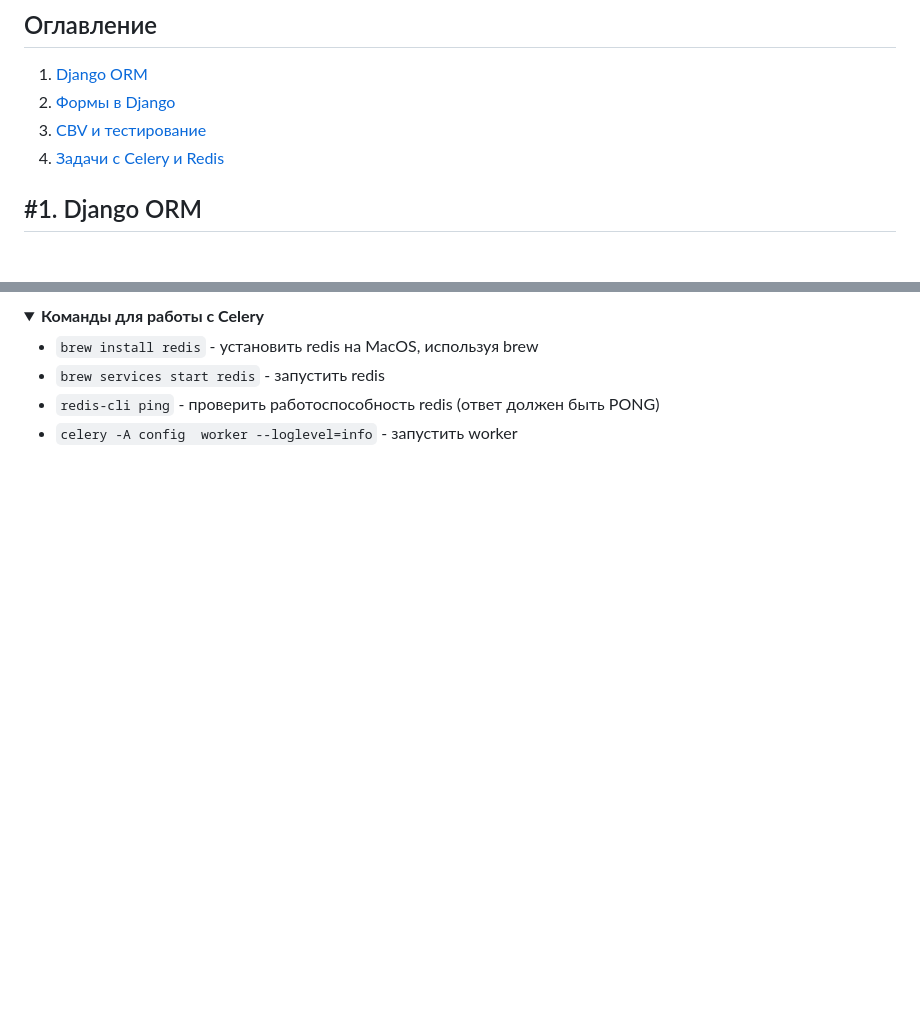
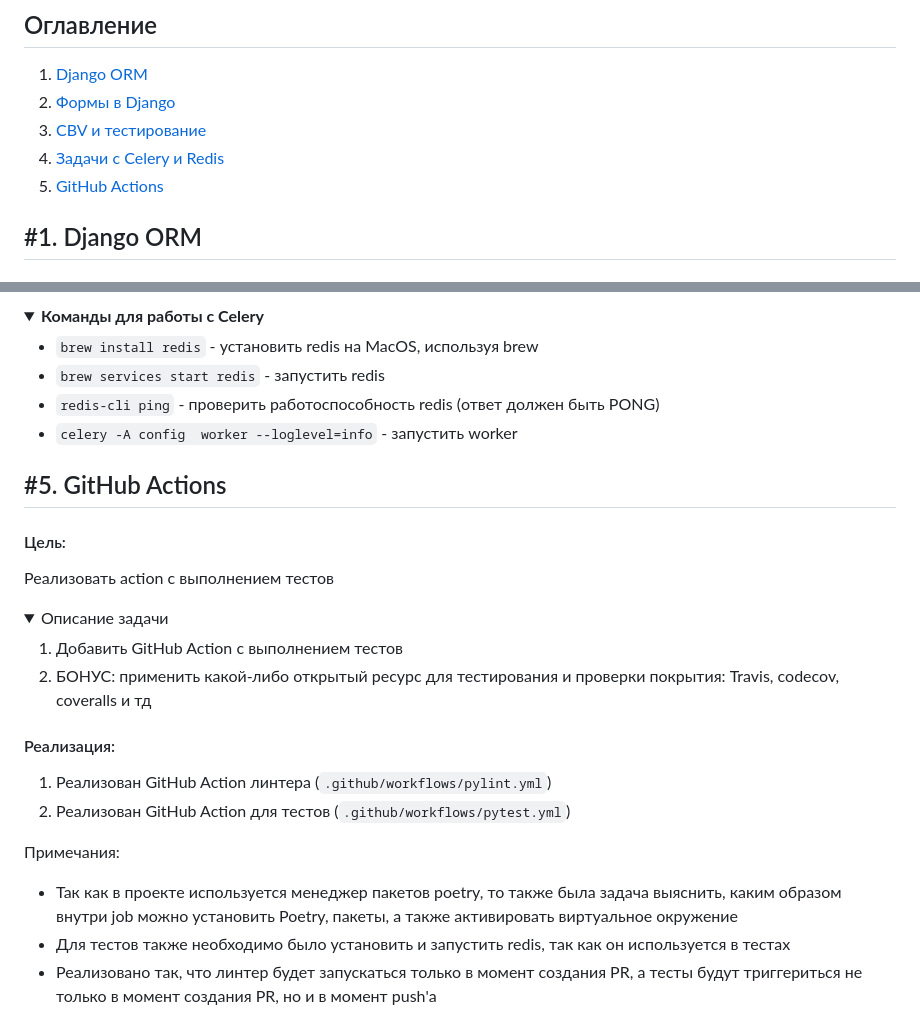
Before and after one commit to koppeltatyana/otus_python_dev_django_hws, a Markdown page: README.md, 2 parts joined by grey strips. Rendered like a GitHub page; folded sections open; blank space fills up the shorter version.

Commit message:
Added README.md GitHub Actions block

```diff
--- a/README.md
+++ b/README.md
@@ -5,6 +5,7 @@
 2. [Формы в Django](#2-формы-в-django)
 3. [CBV и тестирование](#3-class-based-views-и-тестирование)
 4. [Задачи с Celery и Redis](#4-задачи-с-celery-и-redis)
+5. [GitHub Actions](#5-github-actions)
 
 ## #1. Django ORM
 #### Цель:
@@ -199,3 +200,23 @@
 * `redis-cli ping` - проверить работоспособность redis (ответ должен быть PONG)
 * `celery -A config  worker --loglevel=info` - запустить worker
 </details>
+
+## #5. GitHub Actions
+#### Цель:
+Реализовать action с выполнением тестов
+
+<details>
+<summary>Описание задачи</summary>
+
+1. Добавить GitHub Action с выполнением тестов
+2. БОНУС: применить какой-либо открытый ресурс для тестирования и проверки покрытия: Travis, codecov, coveralls и тд
+</details>
+
+#### Реализация:
+1. Реализован GitHub Action линтера (`.github/workflows/pylint.yml`)
+2. Реализован GitHub Action для тестов (`.github/workflows/pytest.yml`)
+
+Примечания:
+* Так как в проекте используется менеджер пакетов poetry, то также была задача выяснить, каким образом внутри job можно установить Poetry, пакеты, а также активировать виртуальное окружение
+* Для тестов также необходимо было установить и запустить redis, так как он используется в тестах
+* Реализовано так, что линтер будет запускаться только в момент создания PR, а тесты будут триггериться не только в момент создания PR, но и в момент push'а
```
